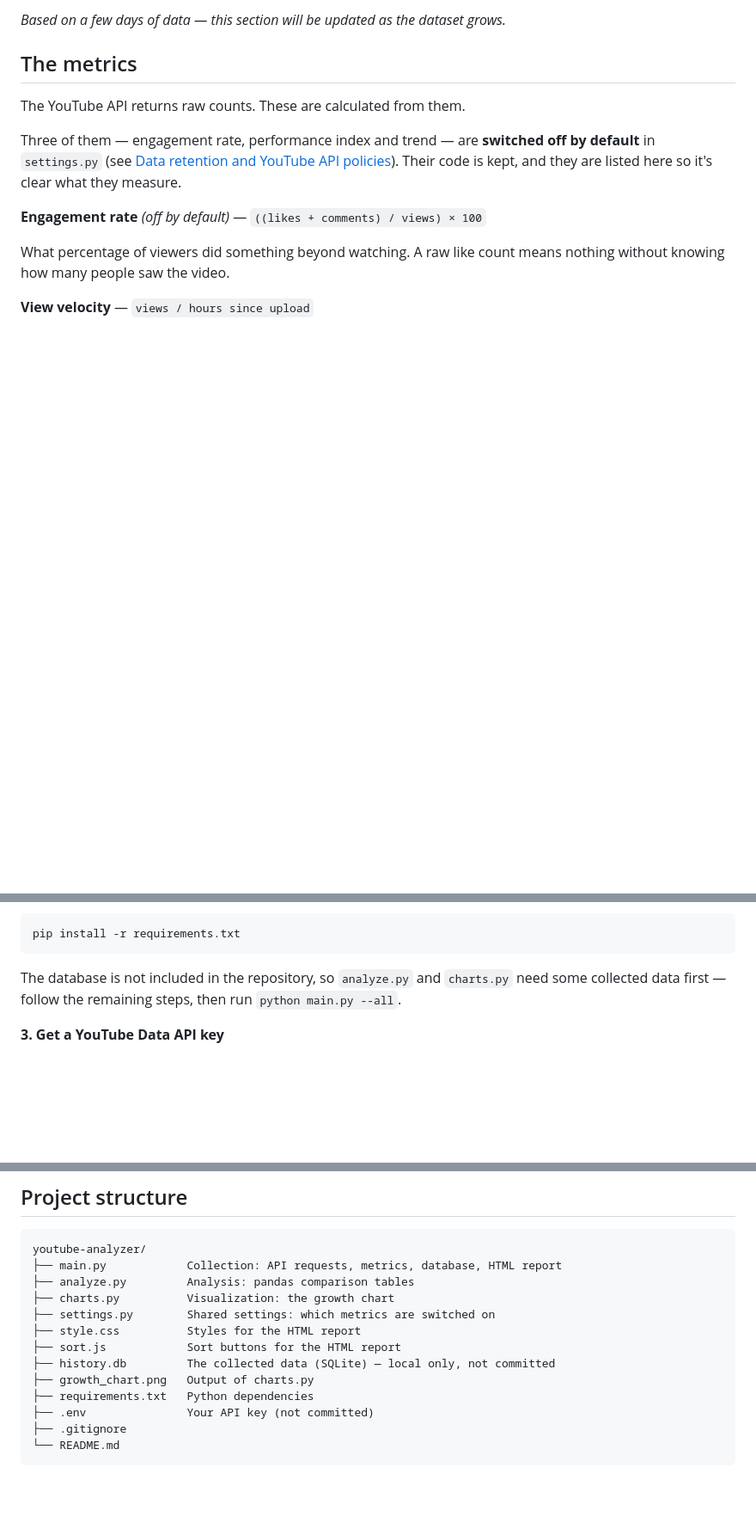
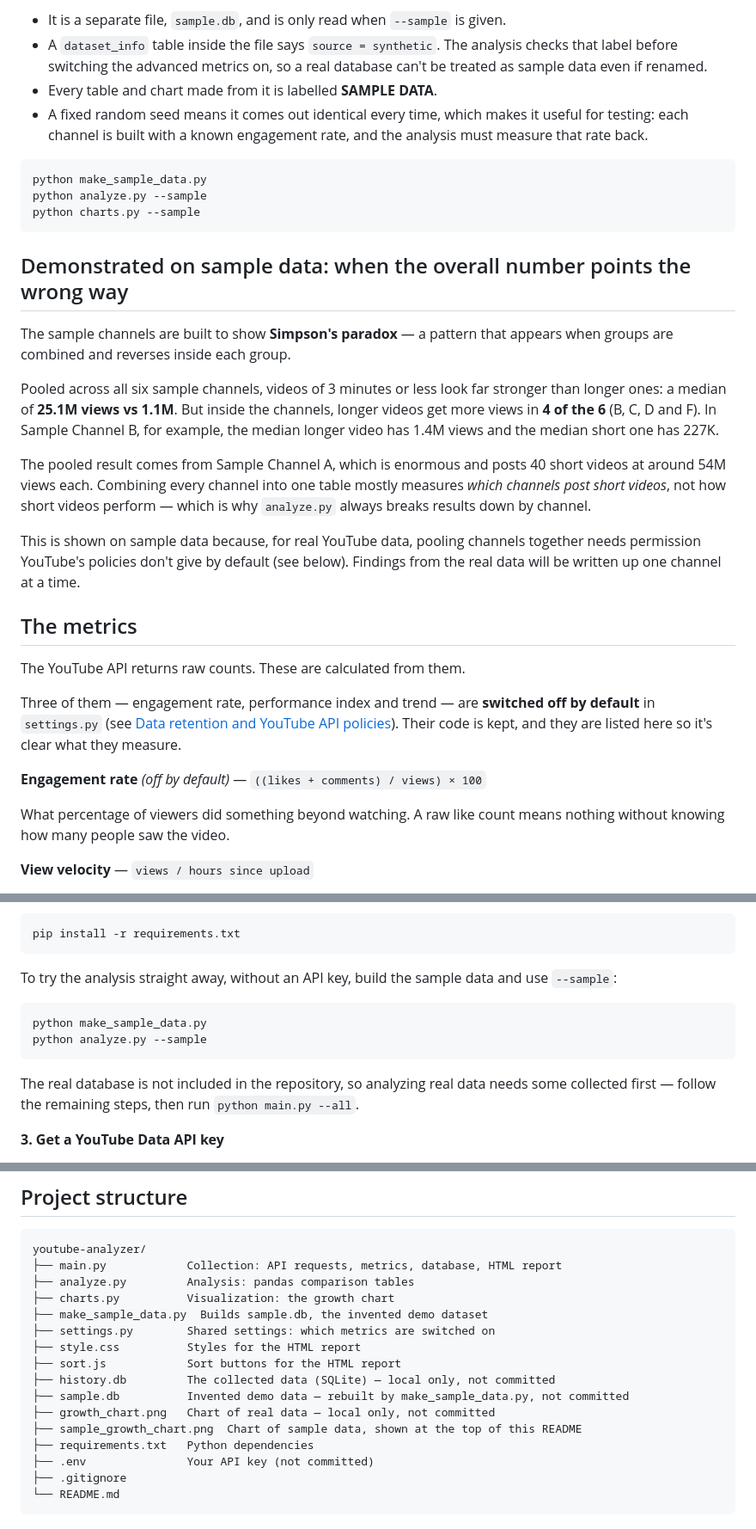
Before and after one commit to kaveeshathirimadura/youtube-analyzer, a Markdown page: README.md, 3 parts joined by grey strips. Shown at 86% size. Drawn GitHub-style; blank space fills up the shorter version.

````diff
--- a/README.md
+++ b/README.md
@@ -61,6 +59,41 @@ per-channel breakdown alongside the overall one.
 
-*Based on a few days of data — this section will be updated as the dataset
-grows.*
+- It is a separate file, `sample.db`, and is only read when `--sample` is
+  given.
+- A `dataset_info` table inside the file says `source = synthetic`. The
+  analysis checks that label before switching the advanced metrics on, so a
+  real database can't be treated as sample data even if renamed.
+- Every table and chart made from it is labelled **SAMPLE DATA**.
+- A fixed random seed means it comes out identical every time, which makes
+  it useful for testing: each channel is built with a known engagement rate,
+  and the analysis must measure that rate back.
+
+```
+python make_sample_data.py
+python analyze.py --sample
+python charts.py --sample
+```
+
+## Demonstrated on sample data: when the overall number points the wrong way
+
+The sample channels are built to show **Simpson's paradox** — a pattern that
+appears when groups are combined and reverses inside each group.
+
+Pooled across all six sample channels, videos of 3 minutes or less look far
+stronger than longer ones: a median of **25.1M views vs 1.1M**. But inside
+the channels, longer videos get more views in **4 of the 6** (B, C, D and
+F). In Sample Channel B, for example, the median longer video has 1.4M views
+and the median short one has 227K.
+
+The pooled result comes from Sample Channel A, which is enormous and posts
+40 short videos at around 54M views each. Combining every channel into one
+table mostly measures *which channels post short videos*, not how short
+videos perform — which is why `analyze.py` always breaks results down by
+channel.
+
+This is shown on sample data because, for real YouTube data, pooling
+channels together needs permission YouTube's policies don't give by default
+(see below). Findings from the real data will be written up one channel at
+a time.
 
 ## The metrics
 
@@ -121,9 +154,17 @@ cd youtube-analyzer
 pip install -r requirements.txt
 ```
 
-The database is not included in the repository, so `analyze.py` and
-`charts.py` need some collected data first — follow the remaining steps,
-then run `python main.py --all`.
+To try the analysis straight away, without an API key, build the sample
+data and use `--sample`:
+
+```bash
+python make_sample_data.py
+python analyze.py --sample
+```
+
+The real database is not included in the repository, so analyzing real
+data needs some collected first — follow the remaining steps, then run
+`python main.py --all`.
 
 **3. Get a YouTube Data API key**
 
@@ -254,11 +298,14 @@ youtube-analyzer/
 ├── main.py            Collection: API requests, metrics, database, HTML report
 ├── analyze.py         Analysis: pandas comparison tables
 ├── charts.py          Visualization: the growth chart
+├── make_sample_data.py  Builds sample.db, the invented demo dataset
 ├── settings.py        Shared settings: which metrics are switched on
 ├── style.css          Styles for the HTML report
 ├── sort.js            Sort buttons for the HTML report
 ├── history.db         The collected data (SQLite) — local only, not committed
-├── growth_chart.png   Output of charts.py
+├── sample.db          Invented demo data — rebuilt by make_sample_data.py, not committed
+├── growth_chart.png   Chart of real data — local only, not committed
+├── sample_growth_chart.png  Chart of sample data, shown at the top of this README
 ├── requirements.txt   Python dependencies
 ├── .env               Your API key (not committed)
 ├── .gitignore
````
Also changed, not shown: other parts of README.md (+28 -23 lines), growth_chart.png (deleted), sample_growth_chart.png (added), screenshot.png (deleted), 6 other files.
